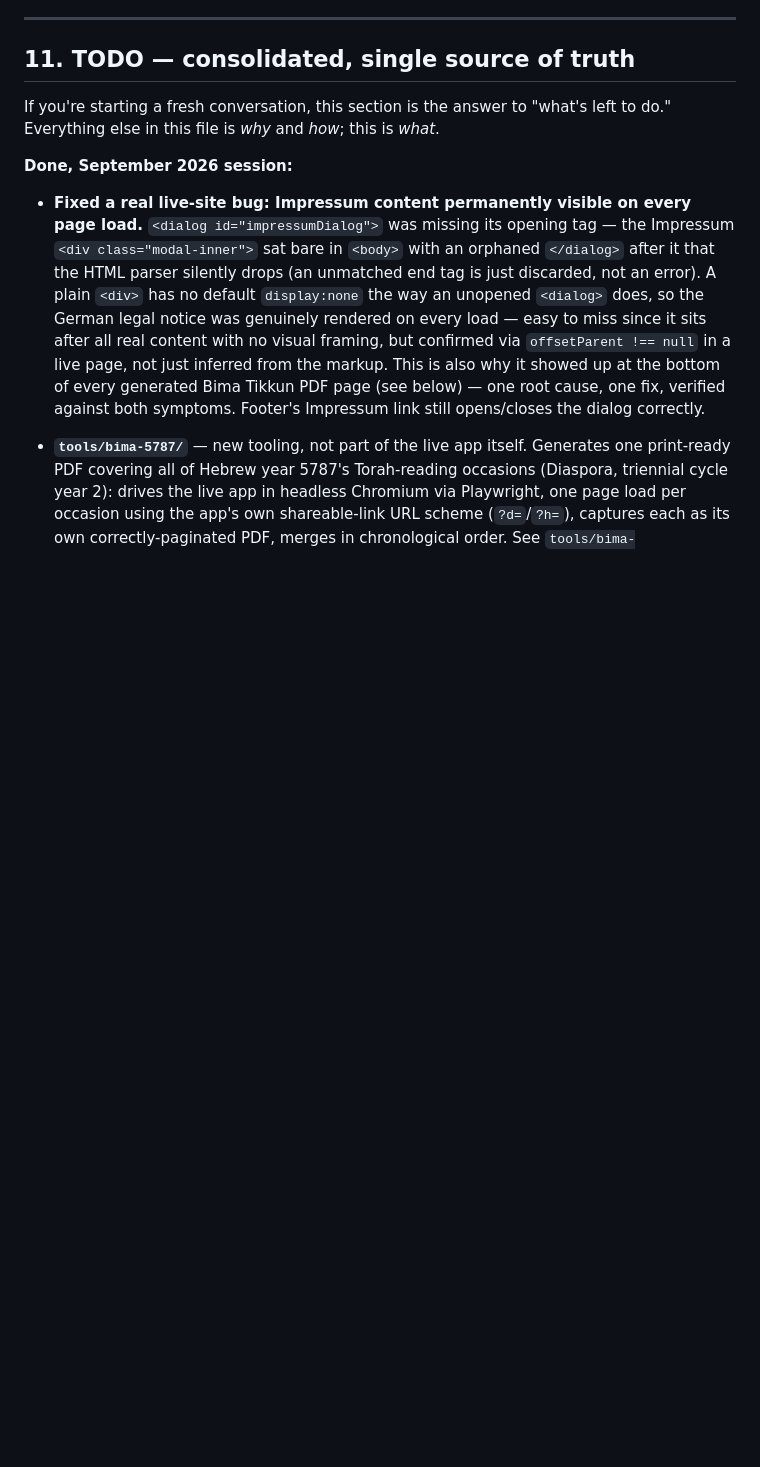
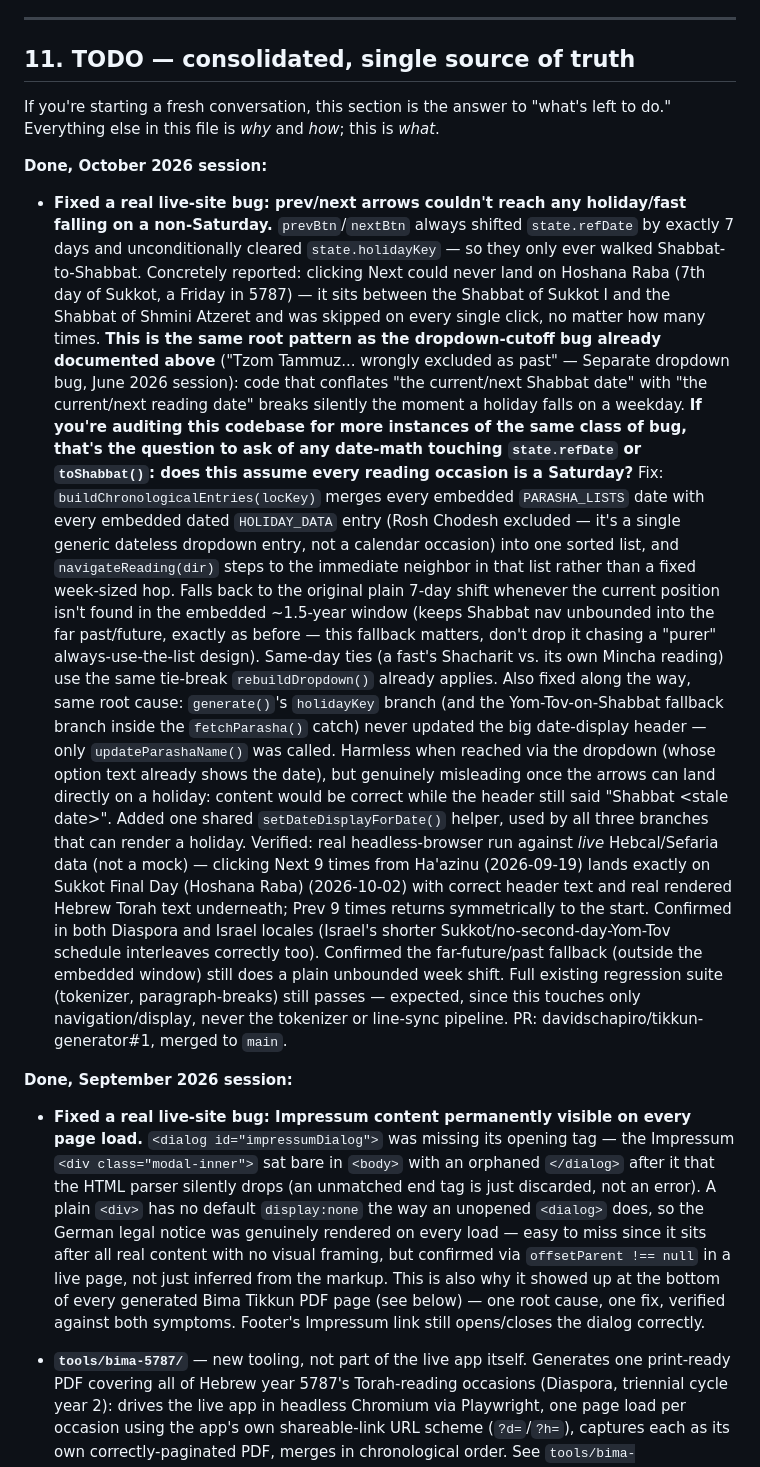
Before and after one commit to davidschapiro/tikkun-generator, a Markdown page: AGENTS.md, the part around one of its changes. Drawn GitHub-style; blank space fills up the shorter version.

```diff
--- a/AGENTS.md
+++ b/AGENTS.md
@@ -637,6 +675,57 @@ continuing an already-long one — point it at this file first.
 If you're starting a fresh conversation, this section is the answer to
 "what's left to do." Everything else in this file is *why* and *how*;
 this is *what*.
+
+**Done, October 2026 session:**
+- **Fixed a real live-site bug: prev/next arrows couldn't reach any
+  holiday/fast falling on a non-Saturday.** `prevBtn`/`nextBtn` always
+  shifted `state.refDate` by exactly 7 days and unconditionally cleared
+  `state.holidayKey` — so they only ever walked Shabbat-to-Shabbat.
+  Concretely reported: clicking Next could never land on Hoshana Raba
+  (7th day of Sukkot, a Friday in 5787) — it sits between the Shabbat of
+  Sukkot I and the Shabbat of Shmini Atzeret and was skipped on every
+  single click, no matter how many times. **This is the same root
+  pattern as the dropdown-cutoff bug already documented above** ("Tzom
+  Tammuz... wrongly excluded as past" — Separate dropdown bug, June
+  2026 session): code that conflates "the current/next Shabbat date"
+  with "the current/next reading date" breaks silently the moment a
+  holiday falls on a weekday. **If you're auditing this codebase for
+  more instances of the same class of bug, that's the question to ask
+  of any date-math touching `state.refDate` or `toShabbat()`: does this
+  assume every reading occasion is a Saturday?**
+  Fix: `buildChronologicalEntries(locKey)` merges every embedded
+  `PARASHA_LISTS` date with every embedded dated `HOLIDAY_DATA` entry
+  (Rosh Chodesh excluded — it's a single generic dateless dropdown
+  entry, not a calendar occasion) into one sorted list, and
+  `navigateReading(dir)` steps to the immediate neighbor in that list
+  rather than a fixed week-sized hop. Falls back to the original plain
+  7-day shift whenever the current position isn't found in the embedded
+  ~1.5-year window (keeps Shabbat nav unbounded into the far past/future,
+  exactly as before — this fallback matters, don't drop it chasing a
+  "purer" always-use-the-list design). Same-day ties (a fast's Shacharit
+  vs. its own Mincha reading) use the same tie-break `rebuildDropdown()`
+  already applies.
+  Also fixed along the way, same root cause: `generate()`'s `holidayKey`
+  branch (and the Yom-Tov-on-Shabbat fallback branch inside the
+  `fetchParasha()` catch) never updated the big date-display header —
+  only `updateParashaName()` was called. Harmless when reached via the
+  dropdown (whose option text already shows the date), but genuinely
+  misleading once the arrows can land directly on a holiday: content
+  would be correct while the header still said "Shabbat &lt;stale
+  date&gt;". Added one shared `setDateDisplayForDate()` helper, used by
+  all three branches that can render a holiday.
+  Verified: real headless-browser run against *live* Hebcal/Sefaria data
+  (not a mock) — clicking Next 9 times from Ha'azinu (2026-09-19) lands
+  exactly on Sukkot Final Day (Hoshana Raba) (2026-10-02) with correct
+  header text and real rendered Hebrew Torah text underneath; Prev 9
+  times returns symmetrically to the start. Confirmed in both Diaspora
+  and Israel locales (Israel's shorter Sukkot/no-second-day-Yom-Tov
+  schedule interleaves correctly too). Confirmed the far-future/past
+  fallback (outside the embedded window) still does a plain unbounded
+  week shift. Full existing regression suite (tokenizer,
+  paragraph-breaks) still passes — expected, since this touches only
+  navigation/display, never the tokenizer or line-sync pipeline.
+  PR: davidschapiro/tikkun-generator#1, merged to `main`.
 
 **Done, September 2026 session:**
 - **Fixed a real live-site bug: Impressum content permanently visible on
```
Also changed, not shown: other parts of AGENTS.md (+38 -0 lines).
